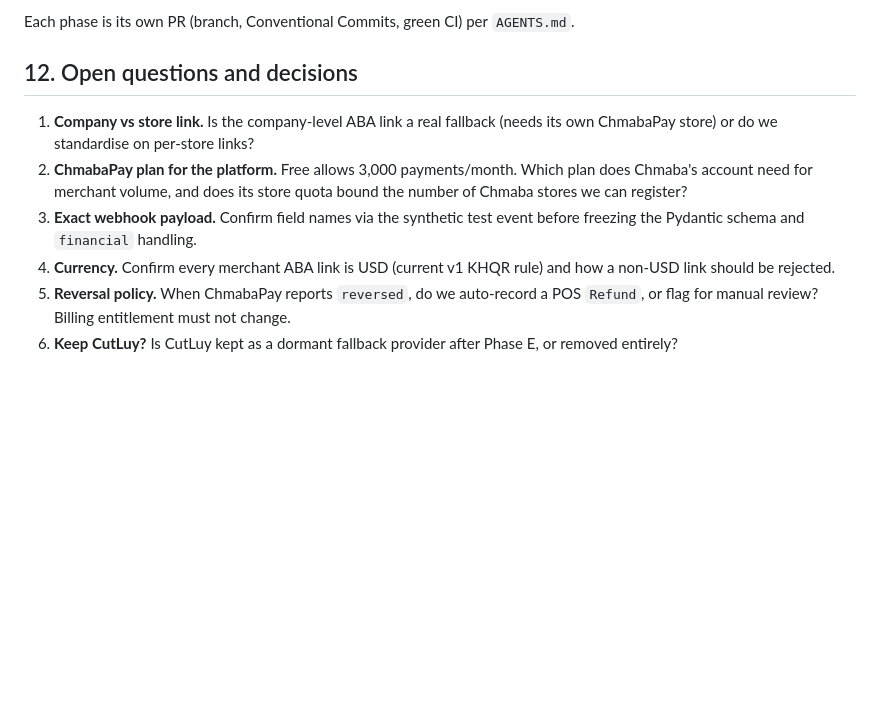
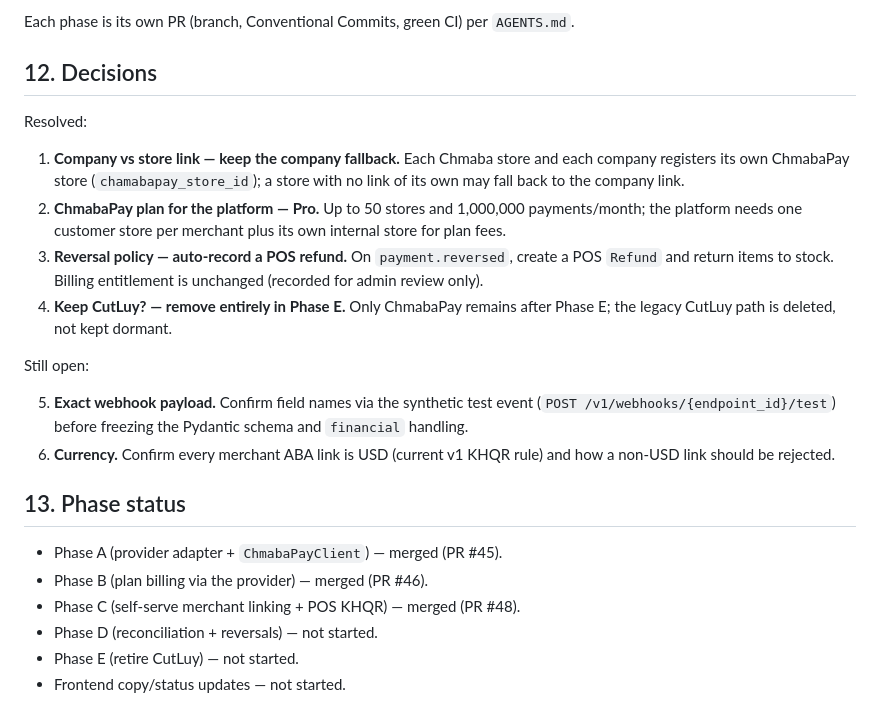
Before and after one commit to somvannda/chmabapos, a Markdown page: docs/chamabapay-migration-plan.md, the part around the change. Drawn GitHub-style; blank space fills up the shorter version.

Commit message:
docs: record ChmabaPay migration decisions and phase status (#49)
Co-authored-by: Kong Somvannda <530650+somvannda@users.noreply.github.com>

```diff
--- a/docs/chamabapay-migration-plan.md
+++ b/docs/chamabapay-migration-plan.md
@@ -327,18 +327,35 @@ ChmabaPay has **no sandbox**; every live key moves real money.
 Each phase is its own PR (branch, Conventional Commits, green CI) per
 `AGENTS.md`.
 
-## 12. Open questions and decisions
+## 12. Decisions
 
-1. **Company vs store link.** Is the company-level ABA link a real fallback
-   (needs its own ChmabaPay store) or do we standardise on per-store links?
-2. **ChmabaPay plan for the platform.** Free allows 3,000 payments/month. Which
-   plan does Chmaba's account need for merchant volume, and does its store quota
-   bound the number of Chmaba stores we can register?
-3. **Exact webhook payload.** Confirm field names via the synthetic test event
-   before freezing the Pydantic schema and `financial` handling.
-4. **Currency.** Confirm every merchant ABA link is USD (current v1 KHQR rule)
+Resolved:
+
+1. **Company vs store link — keep the company fallback.** Each Chmaba store and
+   each company registers its own ChmabaPay store (`chamabapay_store_id`); a
+   store with no link of its own may fall back to the company link.
+2. **ChmabaPay plan for the platform — Pro.** Up to 50 stores and 1,000,000
+   payments/month; the platform needs one customer store per merchant plus its
+   own internal store for plan fees.
+3. **Reversal policy — auto-record a POS refund.** On `payment.reversed`, create
+   a POS `Refund` and return items to stock. Billing entitlement is unchanged
+   (recorded for admin review only).
+4. **Keep CutLuy? — remove entirely in Phase E.** Only ChmabaPay remains after
+   Phase E; the legacy CutLuy path is deleted, not kept dormant.
+
+Still open:
+
+5. **Exact webhook payload.** Confirm field names via the synthetic test event
+   (`POST /v1/webhooks/{endpoint_id}/test`) before freezing the Pydantic schema
+   and `financial` handling.
+6. **Currency.** Confirm every merchant ABA link is USD (current v1 KHQR rule)
    and how a non-USD link should be rejected.
-5. **Reversal policy.** When ChmabaPay reports `reversed`, do we auto-record a
-   POS `Refund`, or flag for manual review? Billing entitlement must not change.
-6. **Keep CutLuy?** Is CutLuy kept as a dormant fallback provider after Phase E,
-   or removed entirely?
+
+## 13. Phase status
+
+- Phase A (provider adapter + `ChmabaPayClient`) — merged (PR #45).
+- Phase B (plan billing via the provider) — merged (PR #46).
+- Phase C (self-serve merchant linking + POS KHQR) — merged (PR #48).
+- Phase D (reconciliation + reversals) — not started.
+- Phase E (retire CutLuy) — not started.
+- Frontend copy/status updates — not started.
```
